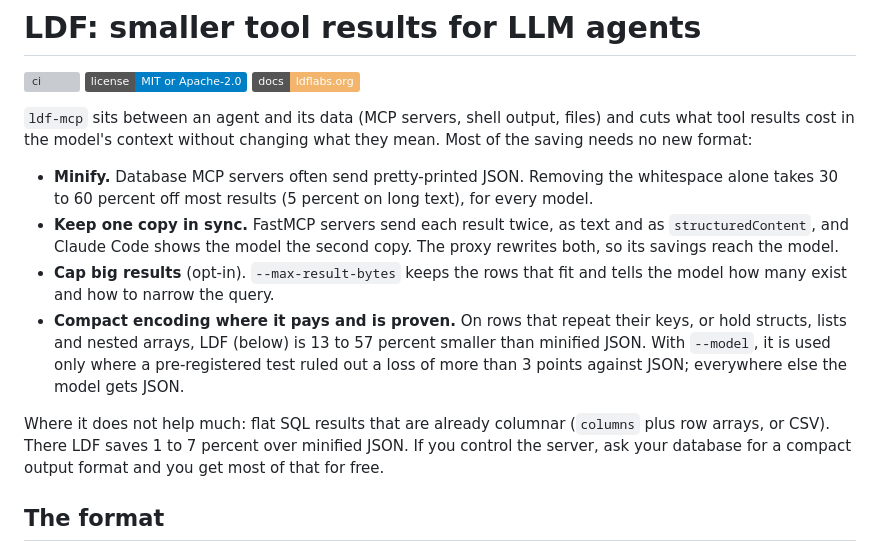
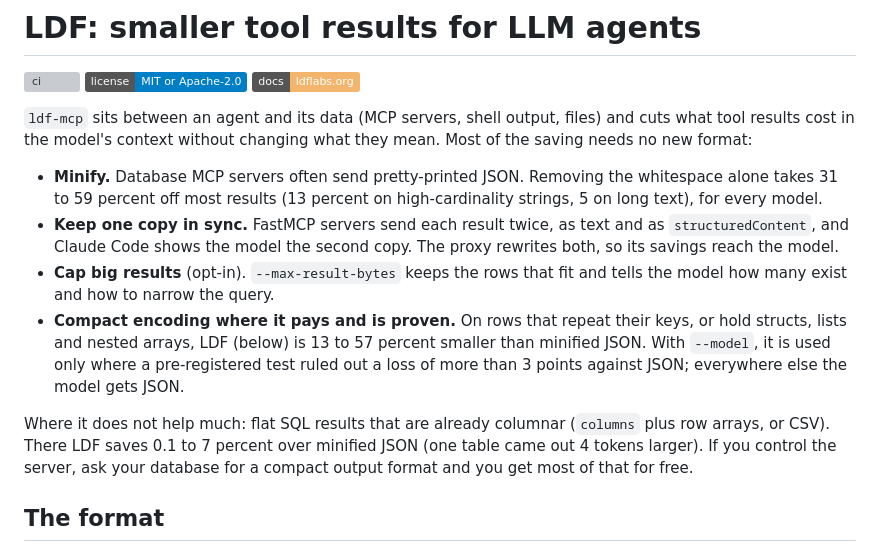
Before and after one commit to caioricciuti/ldf, a Markdown page: README.md, the part around the change. GitHub-like rendering; badges without logos; grey boxes are pictures that could not be loaded.

Commit message:
docs: match whitespace and flat-table savings to the columnar report

```diff
--- a/README.md
+++ b/README.md
@@ -9,8 +9,8 @@ files) and cuts what tool results cost in the model's context without
 changing what they mean. Most of the saving needs no new format:
 
 - **Minify.** Database MCP servers often send pretty-printed JSON. Removing
-  the whitespace alone takes 30 to 60 percent off most results (5 percent
-  on long text), for every model.
+  the whitespace alone takes 31 to 59 percent off most results (13 percent on
+  high-cardinality strings, 5 on long text), for every model.
 - **Keep one copy in sync.** FastMCP servers send each result twice, as
   text and as `structuredContent`, and Claude Code shows the model the
   second copy. The proxy rewrites both, so its savings reach the model.
@@ -23,8 +23,8 @@ changing what they mean. Most of the saving needs no new format:
   against JSON; everywhere else the model gets JSON.
 
 Where it does not help much: flat SQL results that are already columnar
-(`columns` plus row arrays, or CSV). There LDF saves 1 to 7 percent over
-minified JSON. If you control the server, ask your database for a compact
+(`columns` plus row arrays, or CSV). There LDF saves 0.1 to 7 percent over
+minified JSON (one table came out 4 tokens larger). If you control the server, ask your database for a compact
 output format and you get most of that for free.
 
 ## The format
```
Also changed, not shown: 1 other file.
